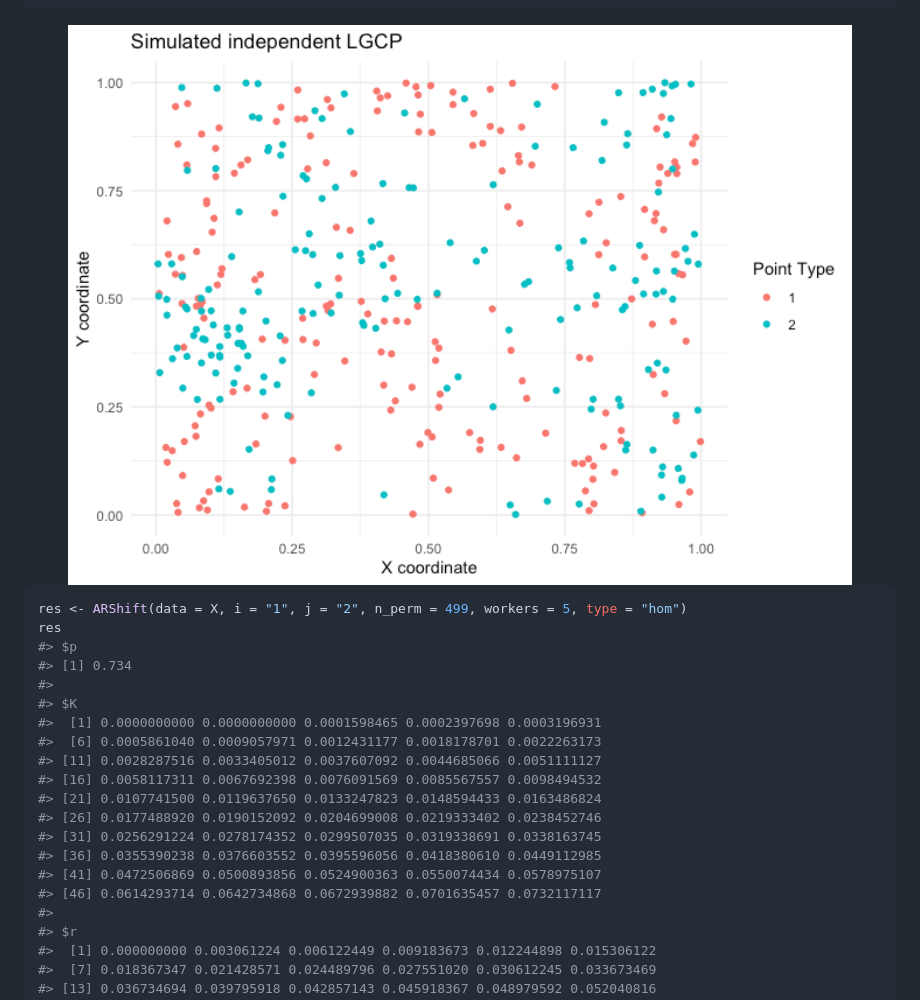
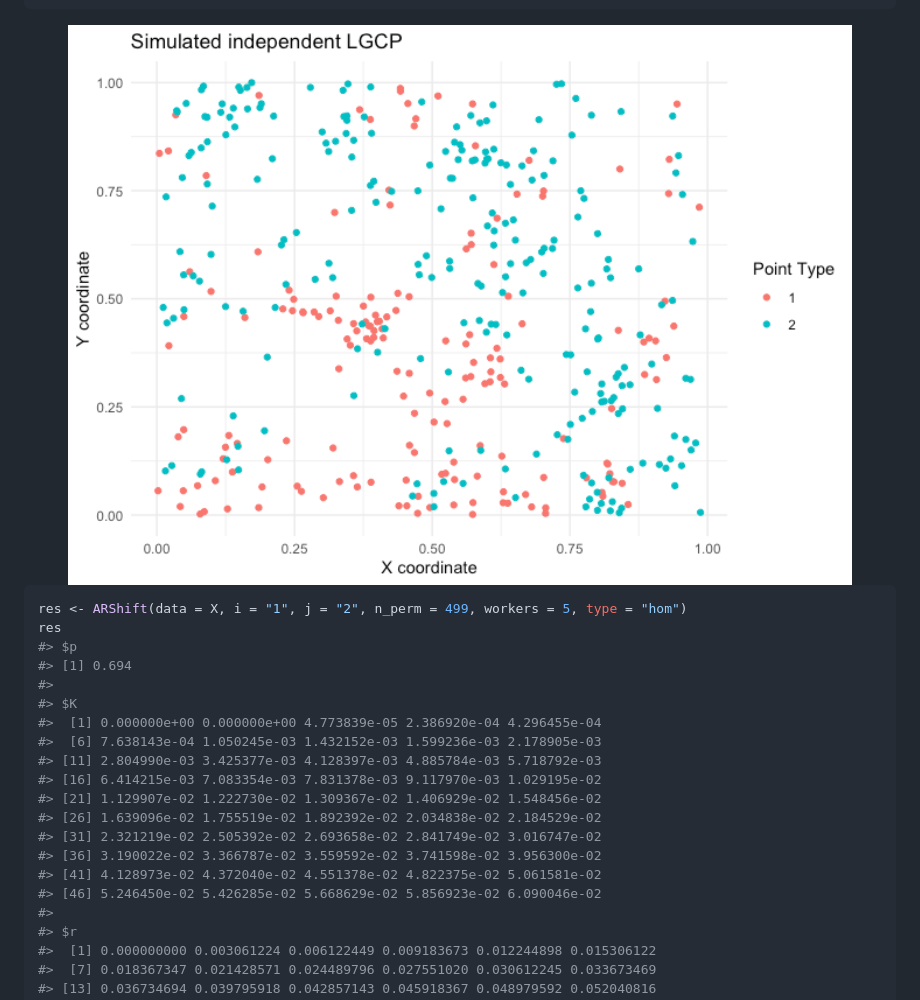
Before and after one commit to asmita112358/spatbiome, a Markdown page: README.md, the part around one of its changes. GitHub-like rendering; pictures changed too: man/figures/README-unnamed-chunk-3-1.png.

```diff
--- a/README.md
+++ b/README.md
@@ -78,19 +78,19 @@ ggplot(plot_X, aes(x = x, y = y, color = marks)) +
 res <- ARShift(data = X, i = "1", j = "2", n_perm = 499, workers = 5, type = "hom")
 res
 #> $p
-#> [1] 0.734
+#> [1] 0.694
 #>
 #> $K
-#>  [1] 0.0000000000 0.0000000000 0.0001598465 0.0002397698 0.0003196931
-#>  [6] 0.0005861040 0.0009057971 0.0012431177 0.0018178701 0.0022263173
-#> [11] 0.0028287516 0.0033405012 0.0037607092 0.0044685066 0.0051111127
-#> [16] 0.0058117311 0.0067692398 0.0076091569 0.0085567557 0.0098494532
-#> [21] 0.0107741500 0.0119637650 0.0133247823 0.0148594433 0.0163486824
-#> [26] 0.0177488920 0.0190152092 0.0204699008 0.0219333402 0.0238452746
-#> [31] 0.0256291224 0.0278174352 0.0299507035 0.0319338691 0.0338163745
-#> [36] 0.0355390238 0.0376603552 0.0395596056 0.0418380610 0.0449112985
-#> [41] 0.0472506869 0.0500893856 0.0524900363 0.0550074434 0.0578975107
-#> [46] 0.0614293714 0.0642734868 0.0672939882 0.0701635457 0.0732117117
+#>  [1] 0.000000e+00 0.000000e+00 4.773839e-05 2.386920e-04 4.296455e-04
+#>  [6] 7.638143e-04 1.050245e-03 1.432152e-03 1.599236e-03 2.178905e-03
+#> [11] 2.804990e-03 3.425377e-03 4.128397e-03 4.885784e-03 5.718792e-03
+#> [16] 6.414215e-03 7.083354e-03 7.831378e-03 9.117970e-03 1.029195e-02
+#> [21] 1.129907e-02 1.222730e-02 1.309367e-02 1.406929e-02 1.548456e-02
+#> [26] 1.639096e-02 1.755519e-02 1.892392e-02 2.034838e-02 2.184529e-02
+#> [31] 2.321219e-02 2.505392e-02 2.693658e-02 2.841749e-02 3.016747e-02
+#> [36] 3.190022e-02 3.366787e-02 3.559592e-02 3.741598e-02 3.956300e-02
+#> [41] 4.128973e-02 4.372040e-02 4.551378e-02 4.822375e-02 5.061581e-02
+#> [46] 5.246450e-02 5.426285e-02 5.668629e-02 5.856923e-02 6.090046e-02
 #>
 #> $r
 #>  [1] 0.000000000 0.003061224 0.006122449 0.009183673 0.012244898 0.015306122
```
Also changed, not shown: other parts of README.md (+12 -12 lines), man/figures/README-unnamed-chunk-5-1.png, 1 other file.
